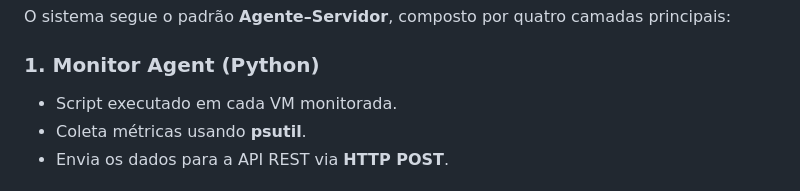
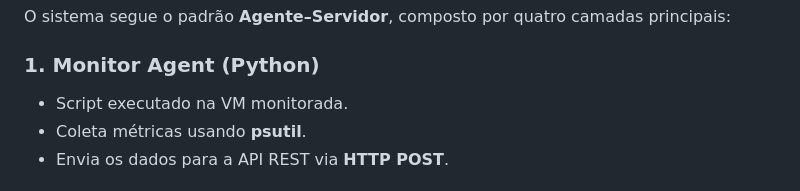
Before and after one commit to kamuz-01/Monitor-de-recursos, a Markdown page: README.md, the part around the change. GitHub-like rendering.

Commit message:
Update Monitor Agent description in README
Clarified the description of the Monitor Agent.

```diff
--- a/README.md
+++ b/README.md
@@ -30,7 +30,7 @@ O sistema é composto por um Agente (que roda na máquina monitorada) que coleta
 O sistema segue o padrão **Agente–Servidor**, composto por quatro camadas principais:
 
 ### **1. Monitor Agent (Python)**
-- Script executado em cada VM monitorada.
+- Script executado na VM monitorada.
 - Coleta métricas usando **psutil**.
 - Envia os dados para a API REST via **HTTP POST**.
 
```
